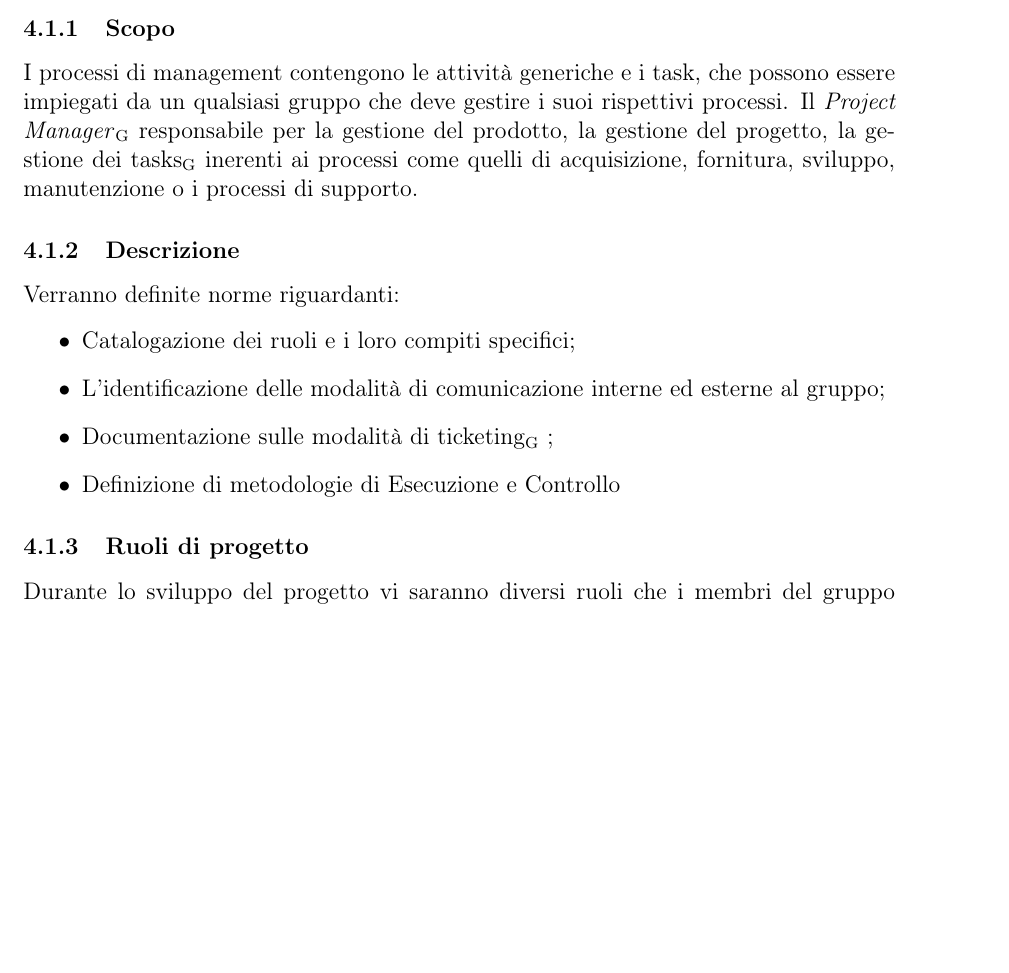
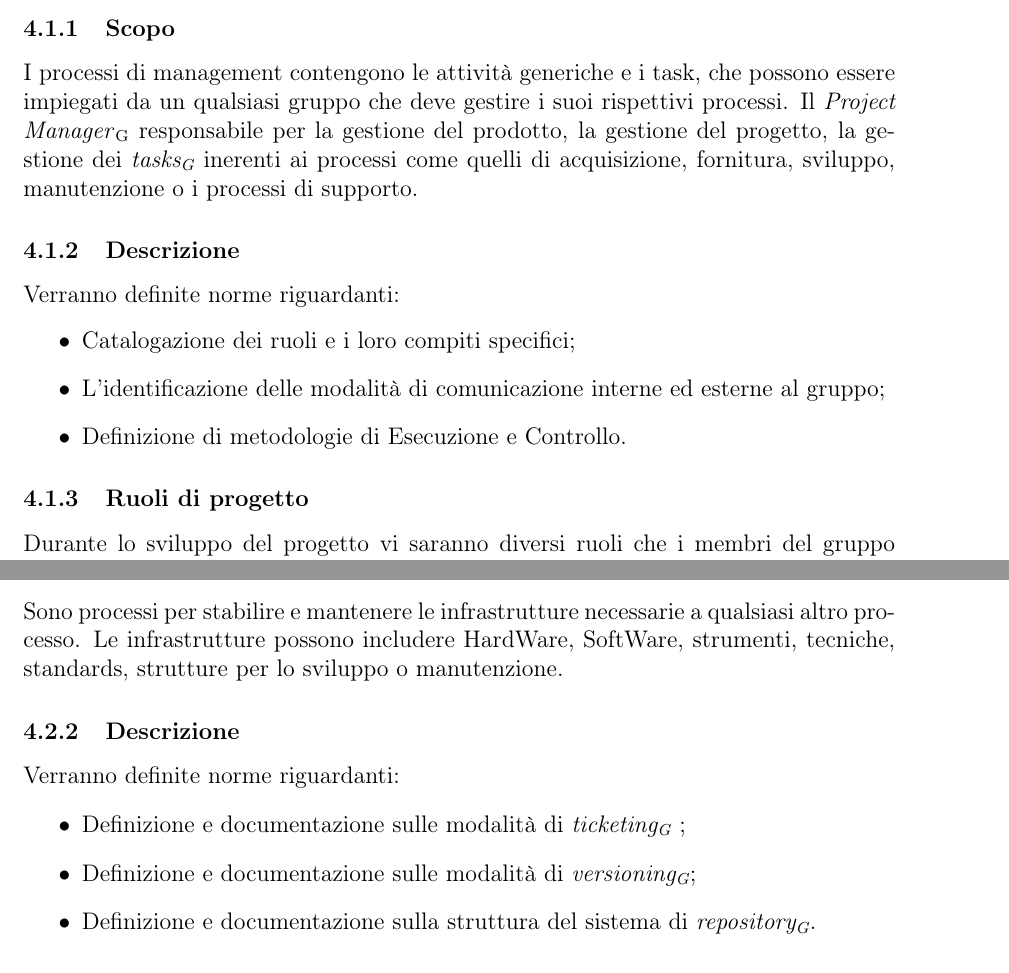
Before and after one commit to waltersandon/starware.swe15, a LaTeX document (doc/1_RR/interni/NormeDiProgetto/NormeDiProgetto_v1.0.3.tex): part of page 17 of 22 before the commit and two parts of pages 17 and 22 of 22 after it, the two joined at a grey line, cut so that both start at the same text, the shorter picture padded with empty space. Compiled offline with pdfLaTeX.

Commit message:
Update Norme di Progetto, Processi di gestione dell'infrastruttura - Scopo, Descrizione

```diff
--- a/doc/1_RR/interni/NormeDiProgetto/NormeDiProgetto_v1.0.3.tex
+++ b/doc/1_RR/interni/NormeDiProgetto/NormeDiProgetto_v1.0.3.tex
@@ -440,7 +440,7 @@ I processi organizzativi aiutano nel definire, controllare e migliorare gli altr
 
 \subsubsection{Scopo} %ISO 12207 7.1.1
 
-I processi di management contengono le attività generiche e i task, che possono essere impiegati da un qualsiasi gruppo che deve gestire i suoi rispettivi processi. Il \PM{} responsabile per la gestione del prodotto, la gestione del progetto, la gestione dei \gloss{tasks} inerenti ai processi come quelli di acquisizione, fornitura, sviluppo, manutenzione o i processi di supporto.
+I processi di management contengono le attività generiche e i task, che possono essere impiegati da un qualsiasi gruppo che deve gestire i suoi rispettivi processi. Il \PM{} responsabile per la gestione del prodotto, la gestione del progetto, la gestione dei \textit{\gloss{tasks}} inerenti ai processi come quelli di acquisizione, fornitura, sviluppo, manutenzione o i processi di supporto.
 
 \subsubsection{Descrizione} %ISO 12207 7.1.1
 
@@ -448,8 +448,7 @@ Verranno definite norme riguardanti:
 \begin{itemize}
   \item Catalogazione dei ruoli e i loro compiti specifici;
   \item L’identificazione delle modalità di comunicazione interne ed esterne al gruppo;
-  \item Documentazione sulle modalità di \gloss{ticketing} ;
-  \item Definizione di metodologie di Esecuzione e Controllo
+  \item Definizione di metodologie di Esecuzione e Controllo.
 \end{itemize}
 
 \subsubsection{Ruoli di progetto}
@@ -566,8 +565,15 @@ Per agevolare la scrittura di tale documento è stato preparato un template \LaT
 \subsection{Processi di gestione dell'infrastruttura} %ISO 12207 7.2
 %asana per i task, github per le issues e bug e risoluzione problemi, projectlibre per la pianificazione con gantt e costi
 \subsubsection{Scopo}
+Sono processi per stabilire e mantenere le infrastrutture necessarie a qualsiasi altro processo. Le infrastrutture  possono includere HardWare, SoftWare, strumenti, tecniche, standards, strutture per lo sviluppo o manutenzione.
 
 \subsubsection{Descrizione}
+Verranno definite norme riguardanti:
+\begin{itemize}
+  \item Definizione e documentazione sulle modalità di \textit{\gloss{ticketing}} ;
+  \item Definizione e documentazione sulle modalità di \textit{\gloss{versioning}};
+  \item Definizione e documentazione sulla struttura del sistema di \textit{\gloss{repository}}.
+\end{itemize}
 
 \subsubsection{Ticketing}
 \subsubsection{Versioning} %Scelta di Git come sistema di Versioning
```
Also changed, not shown: doc/1_RR/interni/NormeDiProgetto/NormeDiProgetto_v1.0.3.tex (2 more changed lines).
